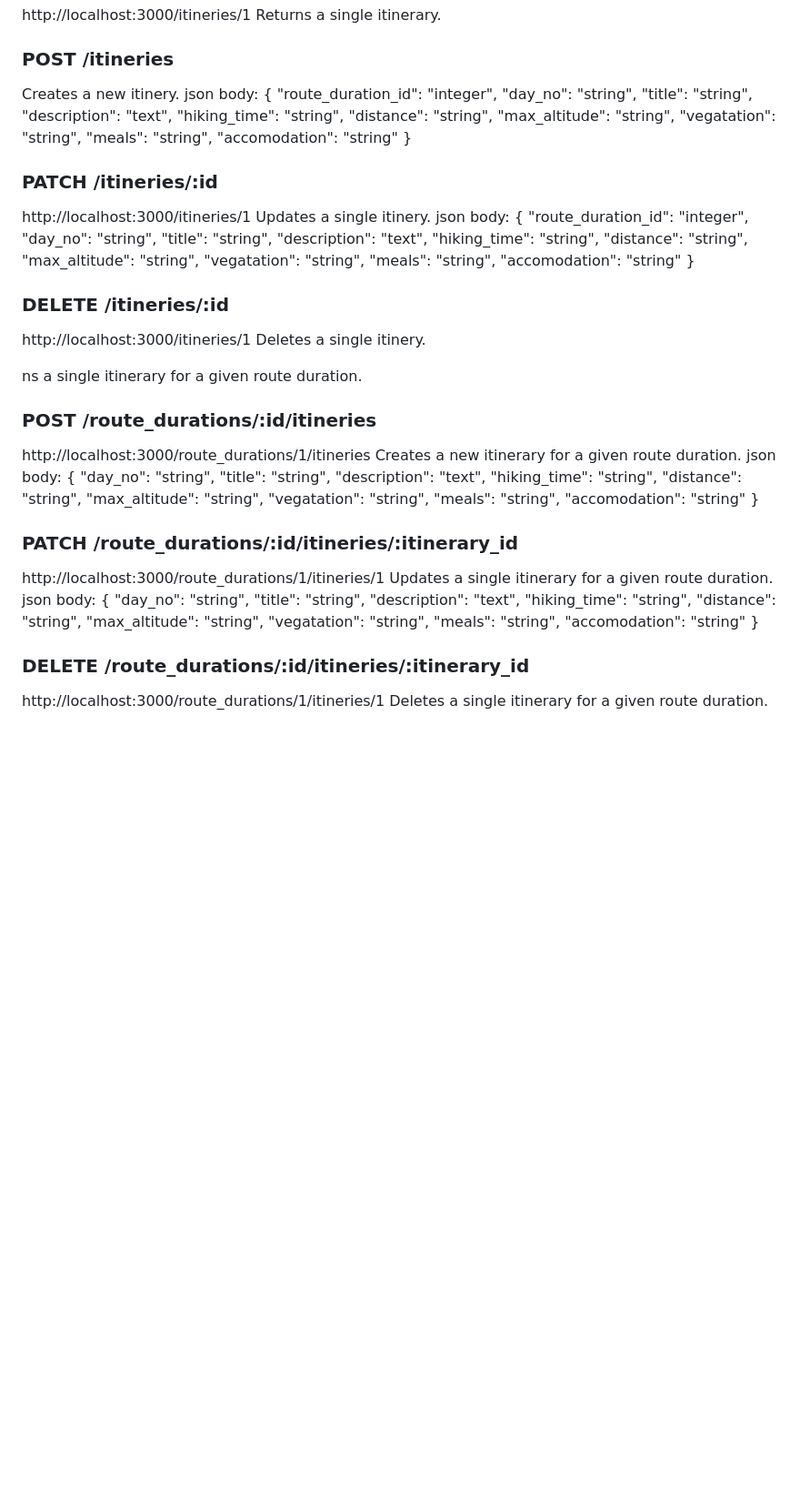
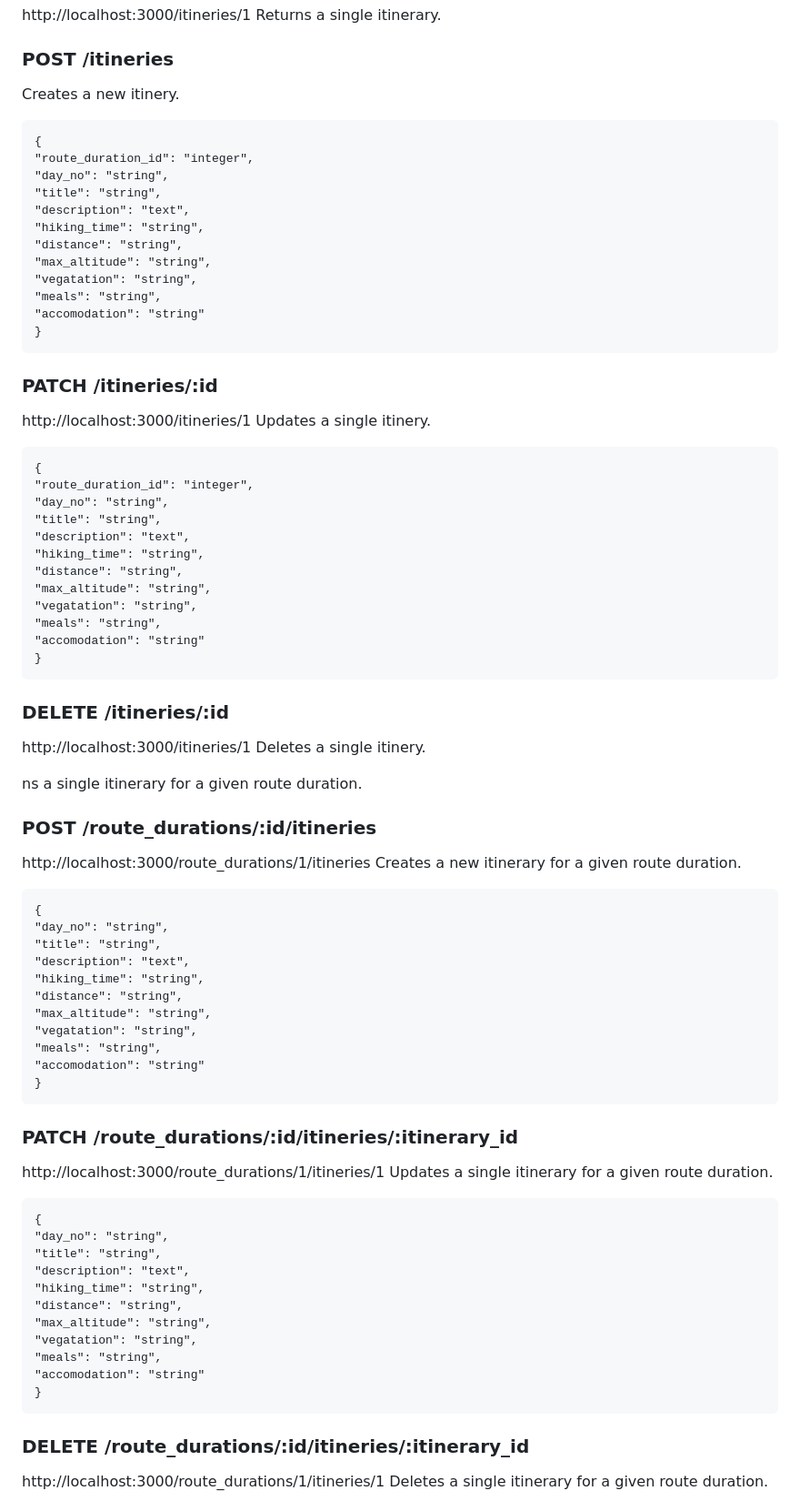
Before and after one commit to queenslaynaila/lauwo-adventures-client, a Markdown page: API.md, the part around the change printed below. Shown: that part at 91% size. Rendered like a GitHub page; blank space fills up the shorter version.

Commit message:
docs: update to use valid json code format

````diff
--- a/API.md
+++ b/API.md
@@ -382,7 +398,7 @@ Returns a single itinerary.
 
 ### POST /itineries
  Creates a new itinery.
-json body:
+``` json:
 {
 "route_duration_id": "integer",
 "day_no": "string",
@@ -395,11 +411,12 @@ json body:
 "meals": "string",
 "accomodation": "string"
 }
+```
 
 ### PATCH /itineries/:id
 http://localhost:3000/itineries/1
 Updates a single itinery.
-json body:
+``` json:
 {
 "route_duration_id": "integer",
 "day_no": "string",
@@ -412,6 +429,7 @@ json body:
 "meals": "string",
 "accomodation": "string"
 }
+```
 
 ### DELETE /itineries/:id
 http://localhost:3000/itineries/1
@@ -422,7 +440,7 @@ ns a single itinerary for a given route duration.
 ### POST /route_durations/:id/itineries
 http://localhost:3000/route_durations/1/itineries
 Creates a new itinerary for a given route duration.
-json body:
+``` json:
 {
 "day_no": "string",
 "title": "string",
@@ -434,11 +452,12 @@ json body:
 "meals": "string",
 "accomodation": "string"
 }
+```
 
 ### PATCH /route_durations/:id/itineries/:itinerary_id
 http://localhost:3000/route_durations/1/itineries/1
 Updates a single itinerary for a given route duration.
-json body:
+``` json:
 {
 "day_no": "string",
 "title": "string",
@@ -450,6 +469,7 @@ json body:
 "meals": "string",
 "accomodation": "string"
 }
+```
 
 ### DELETE /route_durations/:id/itineries/:itinerary_id
 http://localhost:3000/route_durations/1/itineries/1
````
Also changed, not shown: other parts of API.md (+40 -25 lines).
